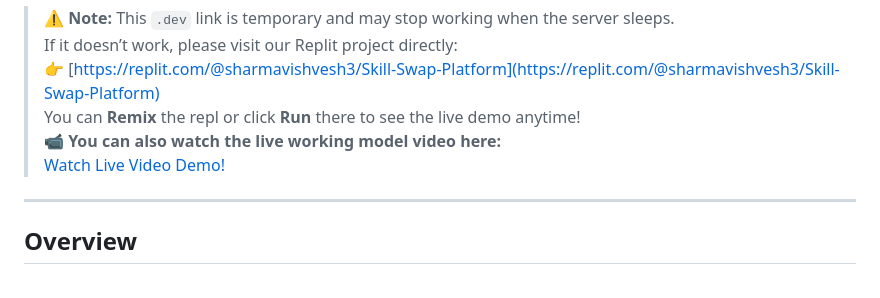
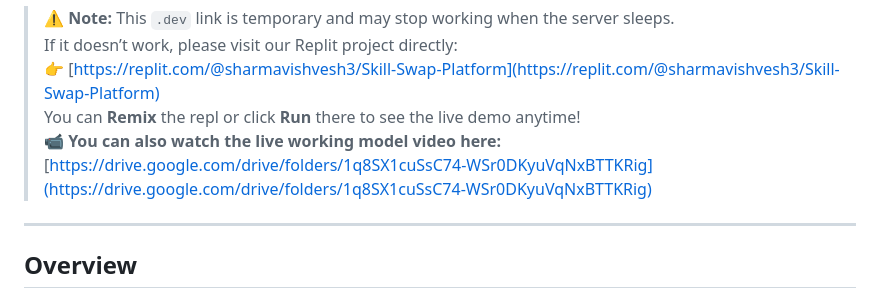
Before and after one commit to VishveshSharma2005/Skill-Swap-Platform, a Markdown page: README.md, the part around the change. Rendered like a GitHub page.

```diff
--- a/README.md
+++ b/README.md
@@ -7,7 +7,7 @@
 > 👉 [https://replit.com/@sharmavishvesh3/Skill-Swap-Platform](https://replit.com/@sharmavishvesh3/Skill-Swap-Platform)
 > You can **Remix** the repl or click **Run** there to see the live demo anytime!
 > 📹 **You can also watch the live working model video here:**
-> [Watch Live Video Demo!](https://drive.google.com/drive/folders/1q8SX1cuSsC74-WSr0DKyuVqNxBTTKRig)
+> [https://drive.google.com/drive/folders/1q8SX1cuSsC74-WSr0DKyuVqNxBTTKRig](https://drive.google.com/drive/folders/1q8SX1cuSsC74-WSr0DKyuVqNxBTTKRig)
 
 ---
 
```
